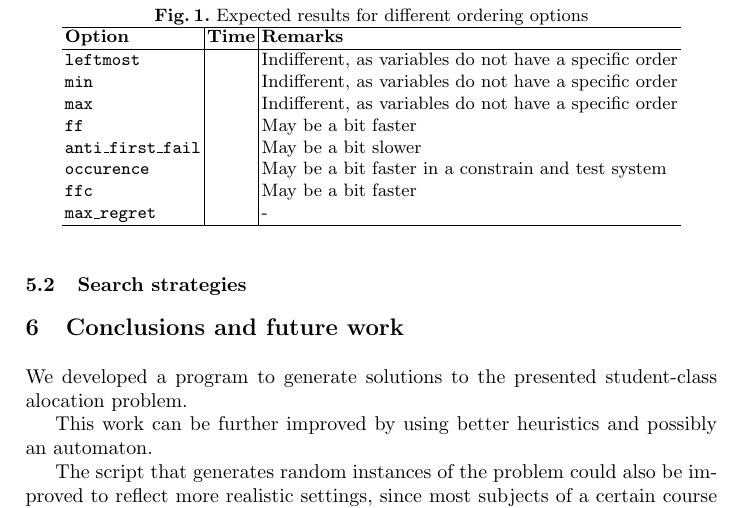
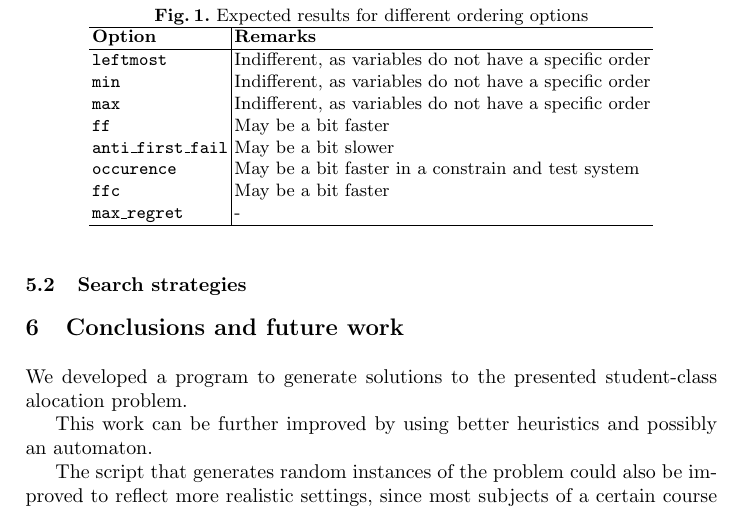
Before and after one commit to dmfrodrigues/feup-plog-tp2, a LaTeX paper (doc/report/report.tex): part of page 5 of 5, cut so that both start at the same text. Compiled offline with pdfLaTeX.

Commit message:
Done with report

```diff
--- a/doc/report/report.tex
+++ b/doc/report/report.tex
@@ -161,17 +161,17 @@ Time complexity is expected to depend linearly on the number of students.
 \begin{figure}
     \centering
     \caption{Expected results for different ordering options}
-    \begin{tabular}{l | r | l}
+    \begin{tabular}{l | l}
         \hline
-        \textbf{Option}            & \textbf{Time} & \textbf{Remarks}                                       \\ \hline
-        \texttt{leftmost}          &               & Indifferent, as variables do not have a specific order \\
-        \texttt{min}               &               & Indifferent, as variables do not have a specific order \\
-        \texttt{max}               &               & Indifferent, as variables do not have a specific order \\
-        \texttt{ff}                &               & May be a bit faster                                    \\
-        \texttt{anti\_first\_fail} &               & May be a bit slower                                    \\
-        \texttt{occurence}         &               & May be a bit faster in a constrain and test system     \\
-        \texttt{ffc}               &               & May be a bit faster                                    \\
-        \texttt{max\_regret}       &               & - \\ \hline
+        \textbf{Option}            & \textbf{Remarks}                                       \\ \hline
+        \texttt{leftmost}          & Indifferent, as variables do not have a specific order \\
+        \texttt{min}               & Indifferent, as variables do not have a specific order \\
+        \texttt{max}               & Indifferent, as variables do not have a specific order \\
+        \texttt{ff}                & May be a bit faster                                    \\
+        \texttt{anti\_first\_fail} & May be a bit slower                                    \\
+        \texttt{occurence}         & May be a bit faster in a constrain and test system     \\
+        \texttt{ffc}               & May be a bit faster                                    \\
+        \texttt{max\_regret}       & - \\ \hline
     \end{tabular}
 \end{figure}
 
```
